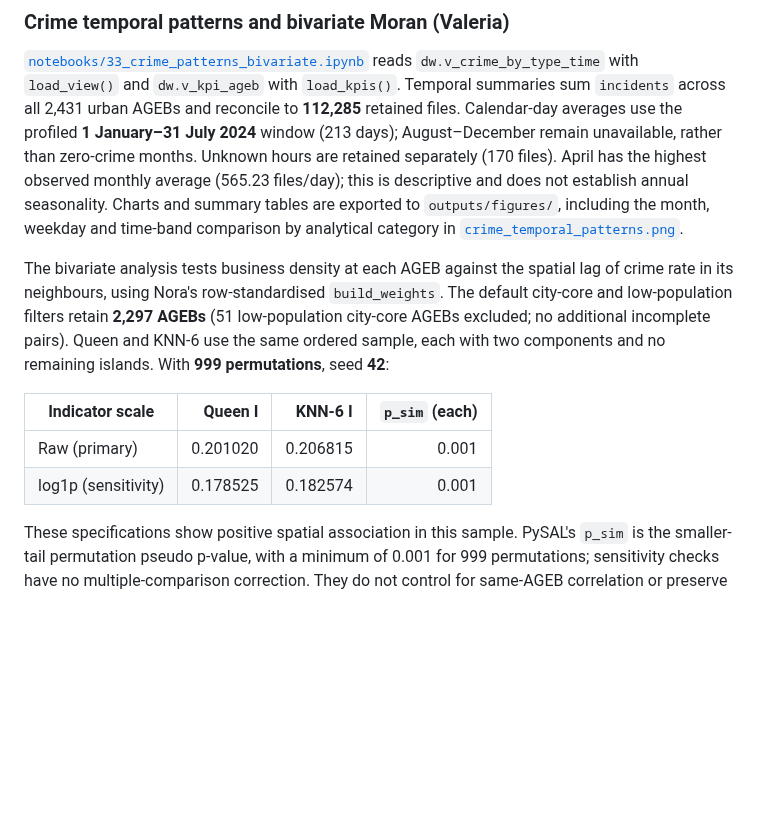
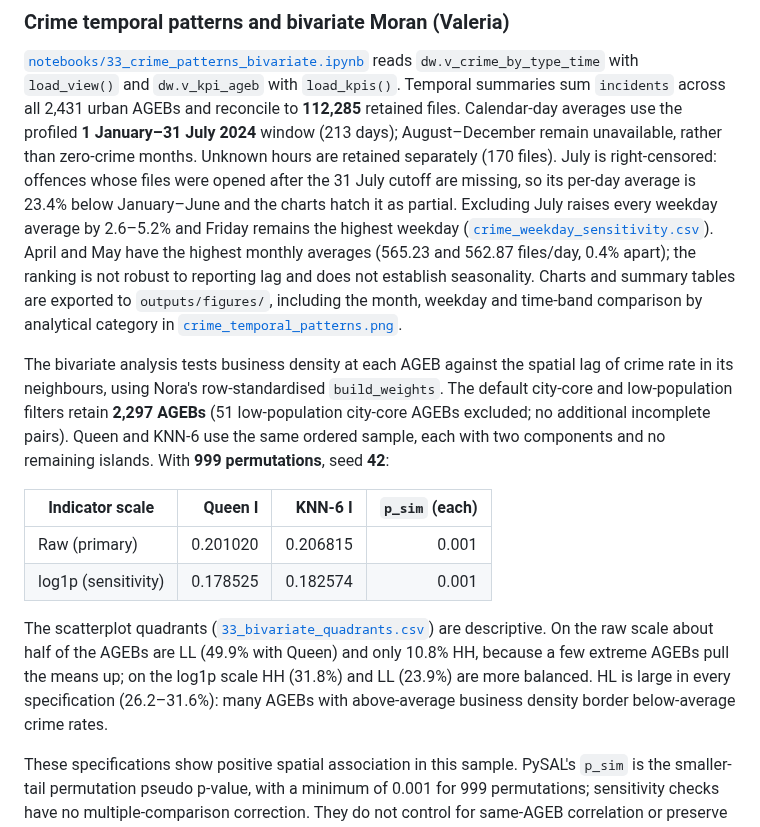
Before and after one commit to joseeangel0/merida-urban-intelligence, a Markdown page: README.md, the part around the change. Rendered like a GitHub page; blank space fills up the shorter version.

Commit message:
docs(crime): document July censoring and scatterplot quadrants
README section 7 and report section 6 state the July right-censoring
effect on weekday averages, soften the April/May ranking and summarise the
quadrant shares. The report temporal-chart link points to
crime_temporal_patterns.png.

Review fixes for PR #21 (F2, F3, N4).

Co-Authored-By: Claude Opus 5.5 <noreply@anthropic.com>

```diff
--- a/README.md
+++ b/README.md
@@ -238,8 +238,14 @@ reads `dw.v_crime_by_type_time` with `load_view()` and `dw.v_kpi_ageb` with
 and reconcile to **112,285** retained files. Calendar-day averages use the
 profiled **1 January–31 July 2024** window (213 days); August–December remain
 unavailable, rather than zero-crime months. Unknown hours are retained
-separately (170 files). April has the highest observed monthly average
-(565.23 files/day); this is descriptive and does not establish annual seasonality.
+separately (170 files). July is right-censored: offences whose files were
+opened after the 31 July cutoff are missing, so its per-day average is 23.4%
+below January–June and the charts hatch it as partial. Excluding July raises
+every weekday average by 2.6–5.2% and Friday remains the highest weekday
+([`crime_weekday_sensitivity.csv`](outputs/figures/crime_weekday_sensitivity.csv)).
+April and May have the highest monthly averages (565.23 and 562.87 files/day,
+0.4% apart); the ranking is not robust to reporting lag and does not establish
+seasonality.
 Charts and summary tables are exported to `outputs/figures/`, including the
 month, weekday and time-band comparison by analytical category in
 [`crime_temporal_patterns.png`](outputs/figures/crime_temporal_patterns.png).
@@ -255,6 +261,13 @@ components and no remaining islands. With **999 permutations**, seed **42**:
 |---|---:|---:|---:|
 | Raw (primary) | 0.201020 | 0.206815 | 0.001 |
 | log1p (sensitivity) | 0.178525 | 0.182574 | 0.001 |
+
+The scatterplot quadrants ([`33_bivariate_quadrants.csv`](outputs/figures/33_bivariate_quadrants.csv))
+are descriptive. On the raw scale about half of the AGEBs are LL (49.9% with
+Queen) and only 10.8% HH, because a few extreme AGEBs pull the means up; on the
+log1p scale HH (31.8%) and LL (23.9%) are more balanced. HL is large in every
+specification (26.2–31.6%): many AGEBs with above-average business density
+border below-average crime rates.
 
 These specifications show positive spatial association in this sample. PySAL's
 `p_sim` is the smaller-tail permutation pseudo p-value, with a minimum of 0.001
```
Also changed, not shown: report/sections/6_limitations.md (+5 -3 lines).
